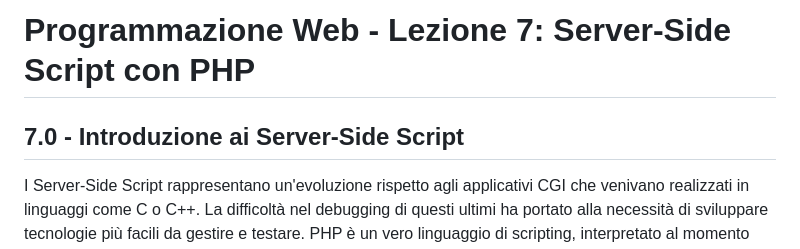
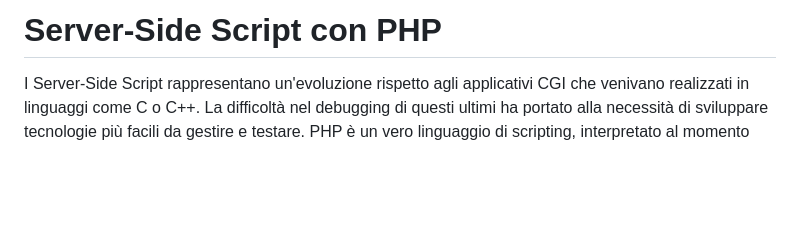
Before and after one commit to paganello/web-programming-24-25, a Markdown page: 07-Server-Side-Scripting-con-PHP.md, the part around the change. GitHub-like rendering; blank space fills up the shorter version.

```diff
--- a/07-Server-Side-Scripting-con-PHP.md
+++ b/07-Server-Side-Scripting-con-PHP.md
@@ -1,6 +1,4 @@
-# Programmazione Web - Lezione 7: Server-Side Script con PHP
-
-## 7.0 - Introduzione ai Server-Side Script
+# Server-Side Script con PHP
 
 I Server-Side Script rappresentano un'evoluzione rispetto agli applicativi CGI che venivano realizzati in linguaggi come C o C++. La difficoltà nel debugging di questi ultimi ha portato alla necessità di sviluppare tecnologie più facili da gestire e testare. PHP è un vero linguaggio di scripting, interpretato al momento dell'esecuzione, mentre JSP (JavaServer Pages) è basato su Java ma non è propriamente un linguaggio di scripting, poiché la pagina JSP viene tradotta in una servlet Java, compilata e quindi eseguita.
 
```
Also changed, not shown: 09-NodeJS.md (added, +348 -0 lines).
